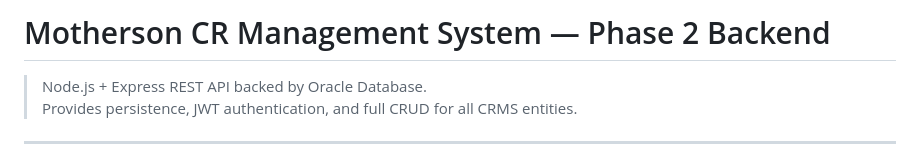
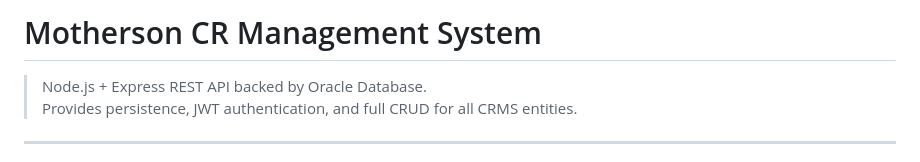
Before and after one commit to Sidharthgupta1/CRMS, a Markdown page: README.md, the part around the change. Rendered like a GitHub page.

Commit message:
Update project title in README.md
Removed 'Phase 2 Backend' from the project title.

```diff
--- a/README.md
+++ b/README.md
@@ -1,4 +1,4 @@
-# Motherson CR Management System — Phase 2 Backend
+# Motherson CR Management System
 
 > Node.js + Express REST API backed by Oracle Database.
 > Provides persistence, JWT authentication, and full CRUD for all CRMS entities.
```
